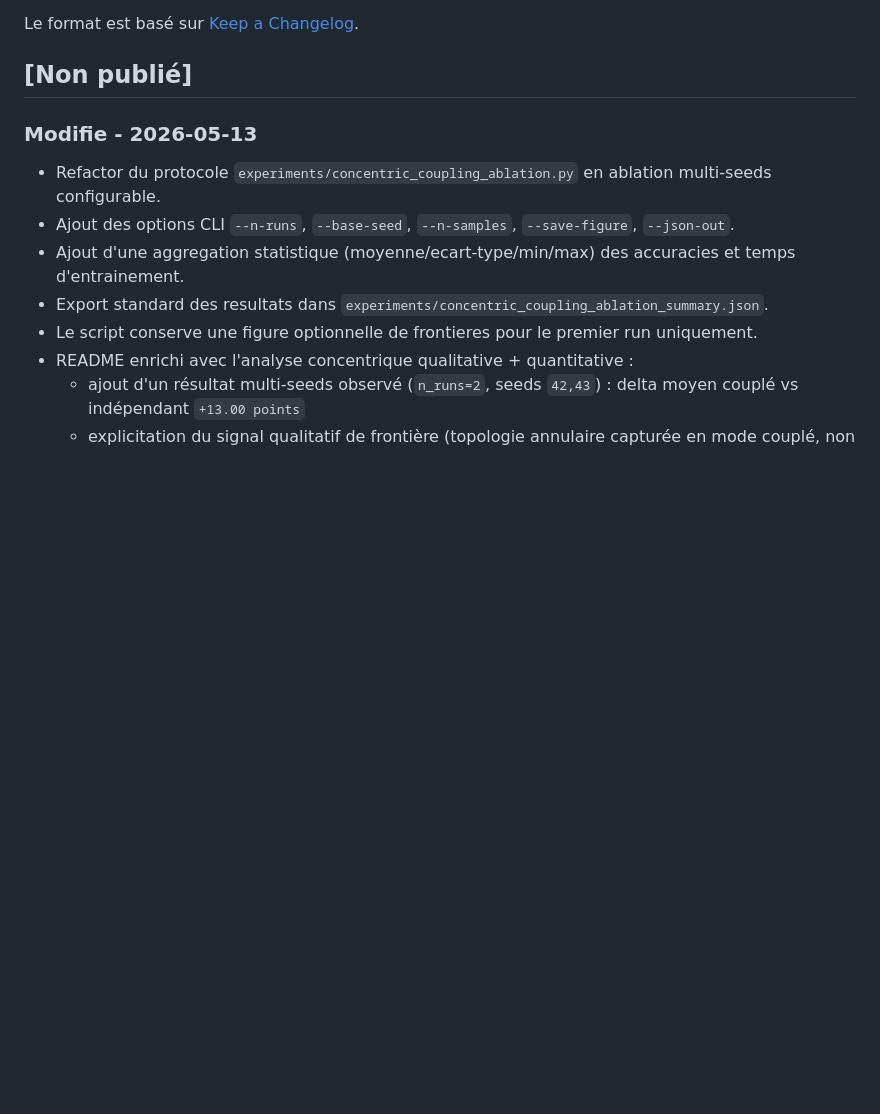
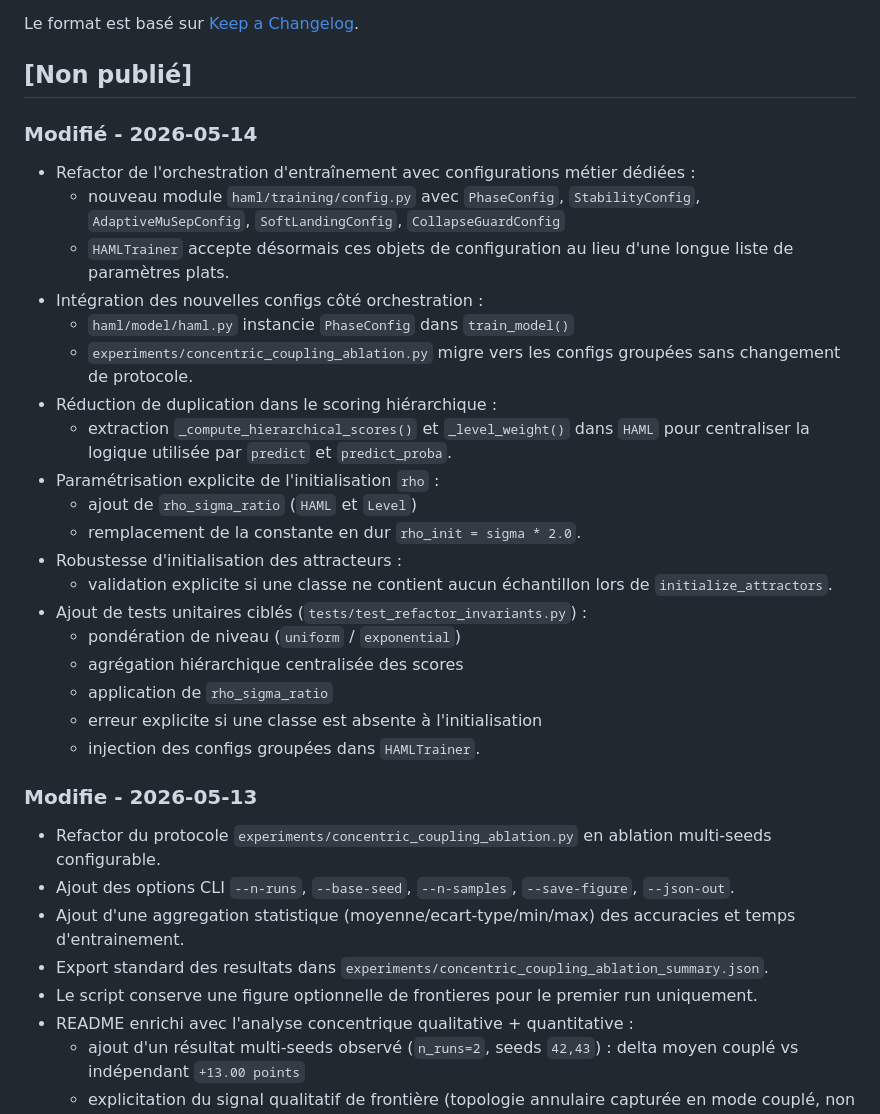
Before and after one commit to ikobootloader/HIERARCHICAL-ATTRACTOR-MACHINE-LEARNING, a Markdown page: CHANGELOG.md, the part around the change. GitHub-like rendering; blank space fills up the shorter version.

```diff
--- a/CHANGELOG.md
+++ b/CHANGELOG.md
@@ -5,6 +5,34 @@ Toutes les modifications notables du projet HAML seront documentées dans ce fic
 Le format est basé sur [Keep a Changelog](https://keepachangelog.com/fr/1.0.0/).
 
 ## [Non publié]
+
+### Modifié - 2026-05-14
+- Refactor de l'orchestration d'entraînement avec configurations métier dédiées :
+  - nouveau module `haml/training/config.py` avec
+    `PhaseConfig`, `StabilityConfig`, `AdaptiveMuSepConfig`,
+    `SoftLandingConfig`, `CollapseGuardConfig`
+  - `HAMLTrainer` accepte désormais ces objets de configuration
+    au lieu d'une longue liste de paramètres plats.
+- Intégration des nouvelles configs côté orchestration :
+  - `haml/model/haml.py` instancie `PhaseConfig` dans `train_model()`
+  - `experiments/concentric_coupling_ablation.py` migre vers les configs
+    groupées sans changement de protocole.
+- Réduction de duplication dans le scoring hiérarchique :
+  - extraction `_compute_hierarchical_scores()` et `_level_weight()`
+    dans `HAML` pour centraliser la logique utilisée par `predict`
+    et `predict_proba`.
+- Paramétrisation explicite de l'initialisation `rho` :
+  - ajout de `rho_sigma_ratio` (`HAML` et `Level`)
+  - remplacement de la constante en dur `rho_init = sigma * 2.0`.
+- Robustesse d'initialisation des attracteurs :
+  - validation explicite si une classe ne contient aucun échantillon
+    lors de `initialize_attractors`.
+- Ajout de tests unitaires ciblés (`tests/test_refactor_invariants.py`) :
+  - pondération de niveau (`uniform` / `exponential`)
+  - agrégation hiérarchique centralisée des scores
+  - application de `rho_sigma_ratio`
+  - erreur explicite si une classe est absente à l'initialisation
+  - injection des configs groupées dans `HAMLTrainer`.
 
 ### Modifie - 2026-05-13
 - Refactor du protocole `experiments/concentric_coupling_ablation.py` en ablation multi-seeds configurable.
```
Also changed, not shown: README.md (+6 -0 lines).
